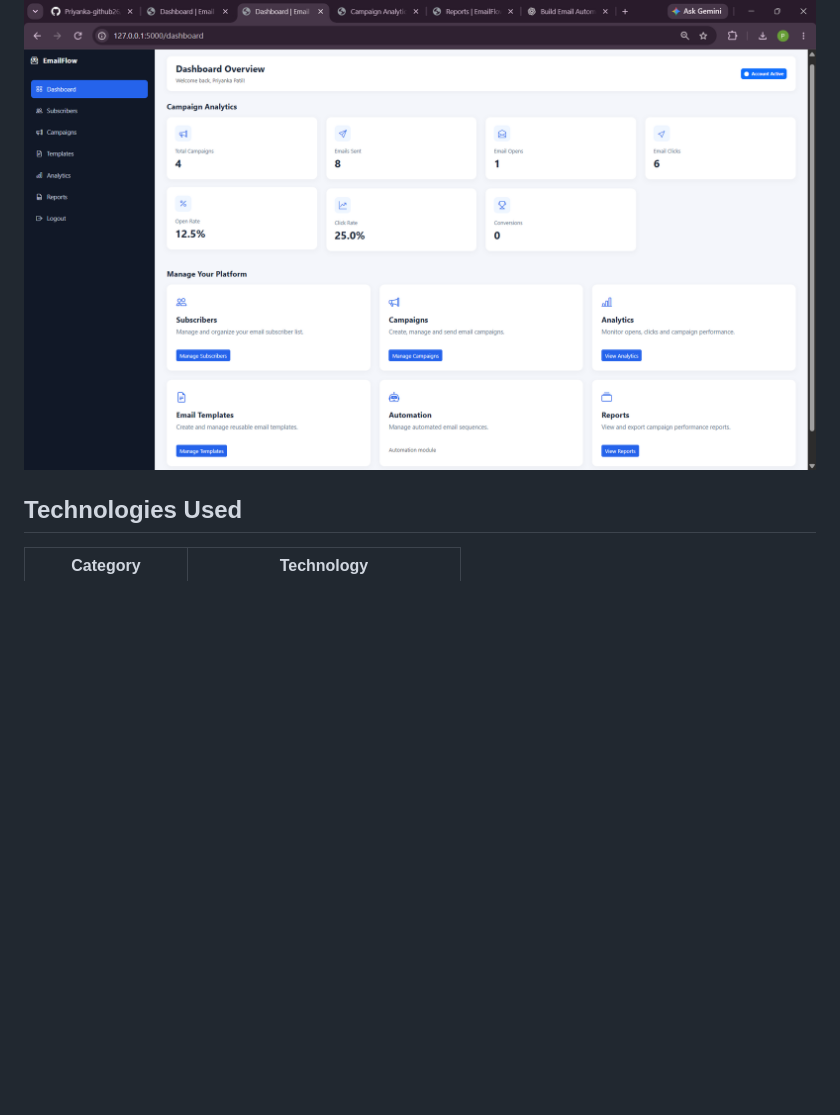
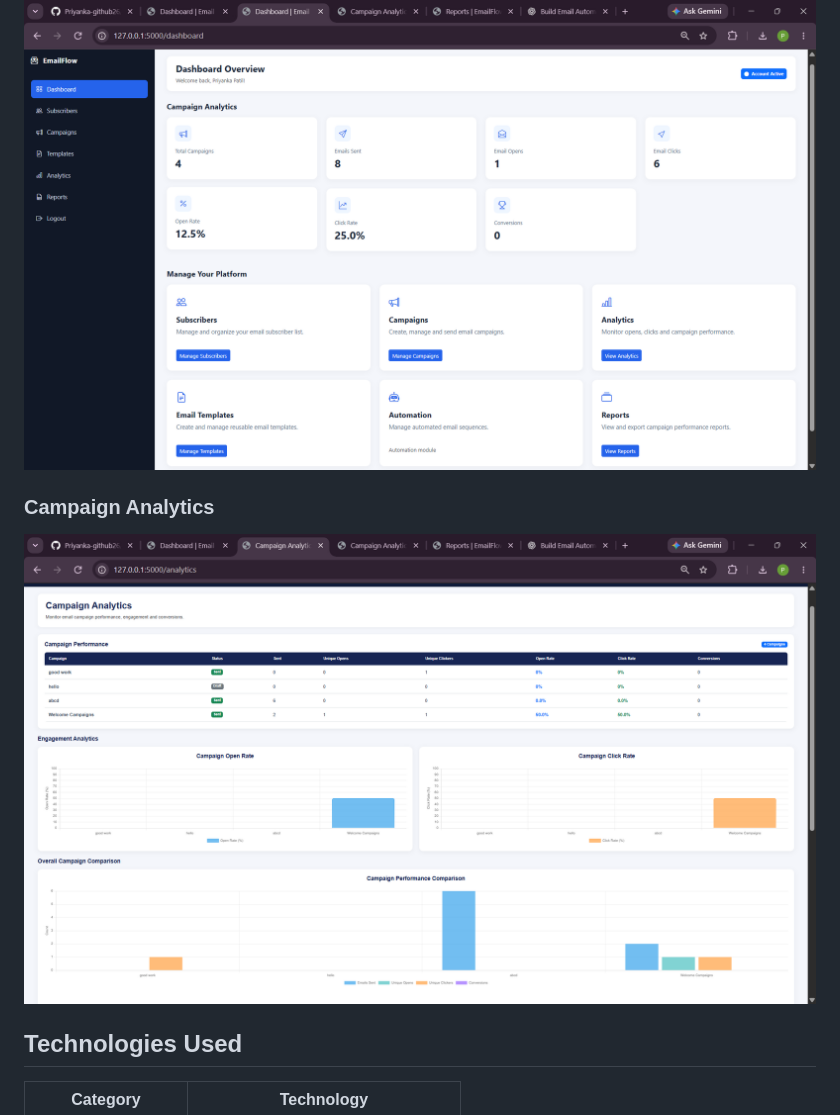
Before and after one commit to Priyanka-github26/Email-Marketing-Automation, a Markdown page: README.md, the part around the change. Rendered like a GitHub page; pictures changed too: screenshots/analytics.png (added); blank space fills up the shorter version.

Commit message:
Add campaign analytics screenshot to README

```diff
--- a/README.md
+++ b/README.md
@@ -22,6 +22,11 @@ A web-based Email Marketing Automation Platform built using Python Flask and MyS
 ### Dashboard
 
 ![Email Marketing Automation Dashboard](screenshots/dashboard.png)
+
+### Campaign Analytics
+
+![Email Marketing Automation Analytics](screenshots/analytics.png)
+
 
 ## Technologies Used
 
```
